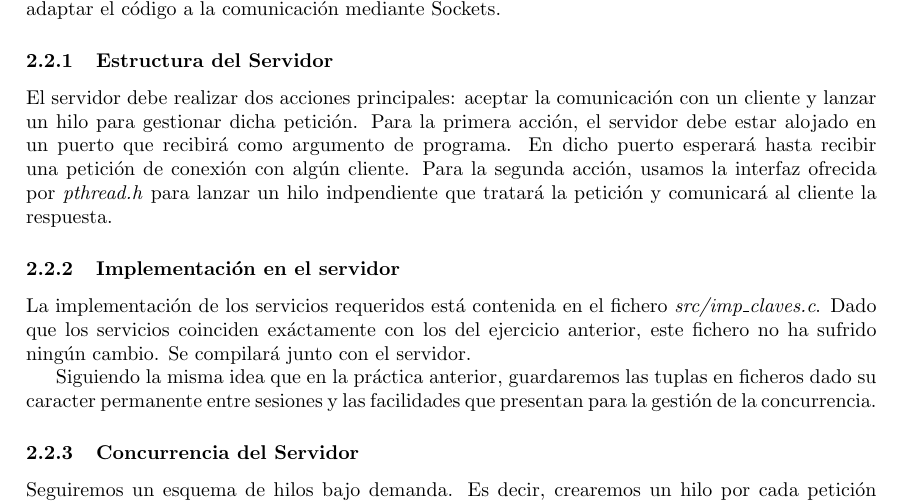
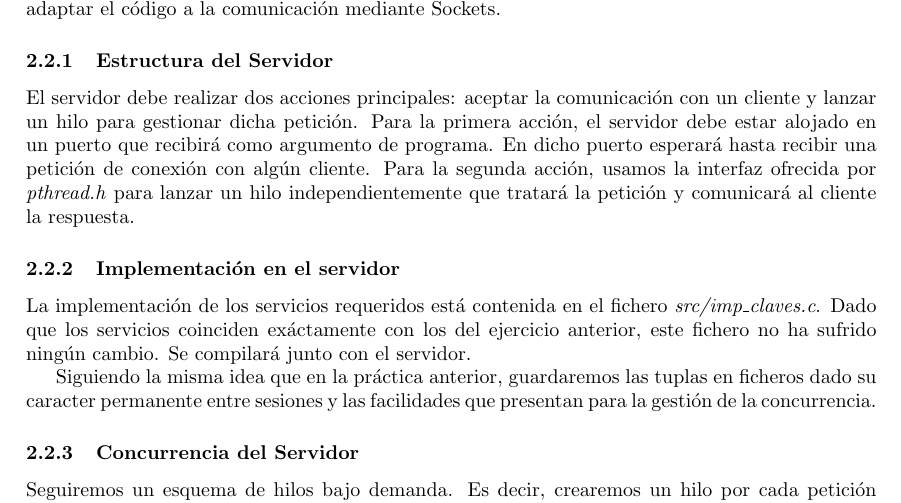
Before and after one commit to CLopMan/distribuidos_p2-sockets, a LaTeX document (doc/report.tex): part of page 3 of 4, cut so that both start at the same text. Compiled offline with pdfLaTeX.

Commit message:
gitignore + typos

```diff
--- a/doc/report.tex
+++ b/doc/report.tex
@@ -88,7 +88,7 @@ En el servidor se encuentran las funcionalidades que se encargan de la comunicac
 
 \subsubsection{Estructura del Servidor}
 \label{subsec::estructura_servidor}
-El servidor debe realizar dos acciones principales: aceptar la comunicación con un cliente y lanzar un hilo para gestionar dicha petición. Para la primera acción, el servidor debe estar alojado en un puerto que recibirá como argumento de programa. En dicho puerto esperará hasta recibir una petición de conexión con algún cliente. Para la segunda acción, usamos la interfaz ofrecida por \textit{pthread.h} para lanzar un hilo indpendiente que tratará la petición y comunicará al cliente la respuesta.
+El servidor debe realizar dos acciones principales: aceptar la comunicación con un cliente y lanzar un hilo para gestionar dicha petición. Para la primera acción, el servidor debe estar alojado en un puerto que recibirá como argumento de programa. En dicho puerto esperará hasta recibir una petición de conexión con algún cliente. Para la segunda acción, usamos la interfaz ofrecida por \textit{pthread.h} para lanzar un hilo independientemente que tratará la petición y comunicará al cliente la respuesta.
 
 \subsubsection{Implementación en el servidor}
 \label{subsec::implementacion_servidor}
```
Also changed, not shown: 1 other file.
